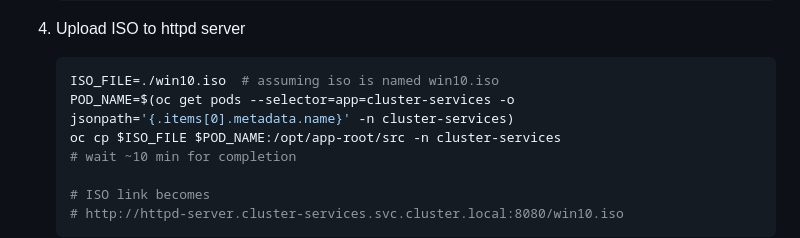
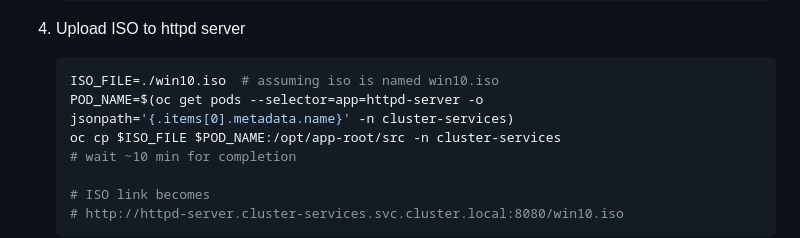
Before and after one commit to jkeam/ocp-virt, a Markdown page: README.md, the part around the change. Rendered like a GitHub page.

Commit message:
fixed label selector

````diff
--- a/README.md
+++ b/README.md
@@ -70,7 +70,7 @@ giving permissions to commit changes to the repo above
 
     ```shell
     ISO_FILE=./win10.iso  # assuming iso is named win10.iso
-    POD_NAME=$(oc get pods --selector=app=cluster-services -o jsonpath='{.items[0].metadata.name}' -n cluster-services)
+    POD_NAME=$(oc get pods --selector=app=httpd-server -o jsonpath='{.items[0].metadata.name}' -n cluster-services)
     oc cp $ISO_FILE $POD_NAME:/opt/app-root/src -n cluster-services
     # wait ~10 min for completion
 
````
